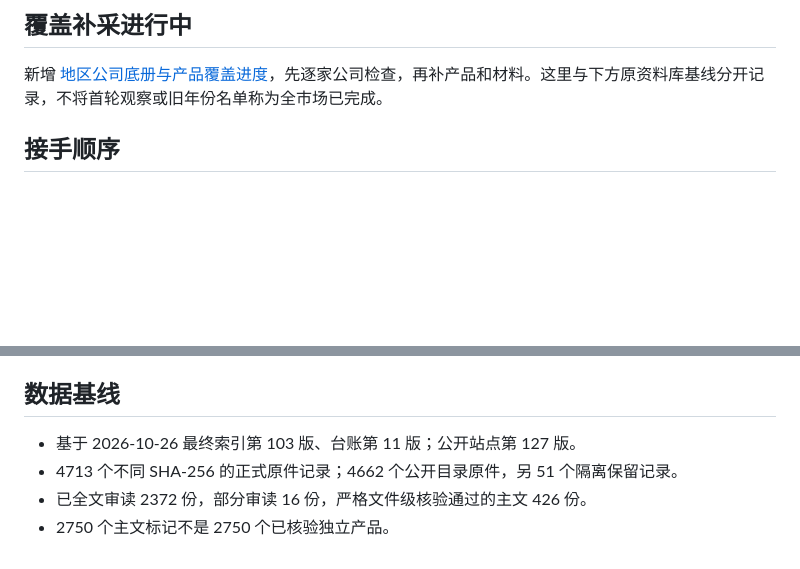
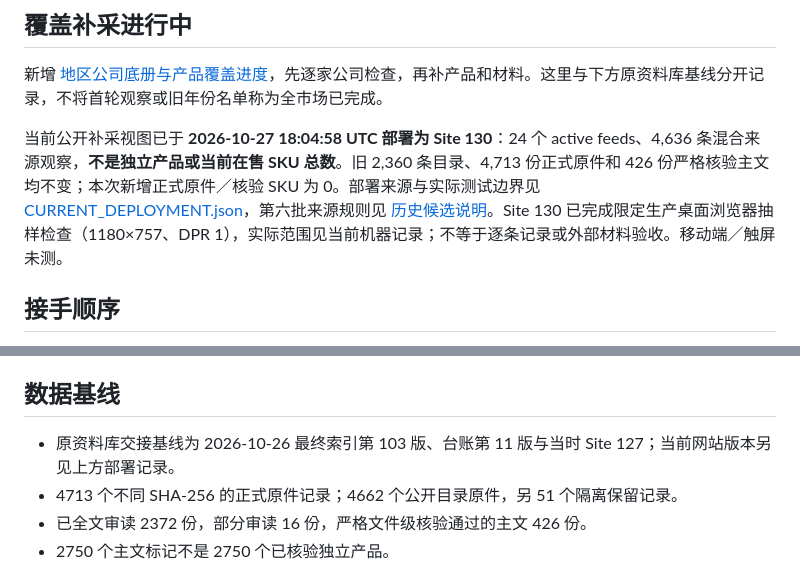
Before and after one commit to hui-li-312/insurance-materials-handover, a Markdown page: README.md, 2 parts joined by grey strips. Rendered like a GitHub page; blank space fills up the shorter version.

Commit message:
Document Site 130 deployment and handover status

```diff
--- a/README.md
+++ b/README.md
@@ -5,6 +5,8 @@
 ## 覆盖补采进行中
 
 新增 [地区公司底册与产品覆盖进度](coverage/README.md)，先逐家公司检查，再补产品和材料。这里与下方原资料库基线分开记录，不将首轮观察或旧年份名单称为全市场已完成。
+
+当前公开补采视图已于 **2026-10-27 18:04:58 UTC 部署为 Site 130**：24 个 active feeds、4,636 条混合来源观察，**不是独立产品或当前在售 SKU 总数**。旧 2,360 条目录、4,713 份正式原件和 426 份严格核验主文均不变；本次新增正式原件／核验 SKU 为 0。部署来源与实际测试边界见 [CURRENT_DEPLOYMENT.json](docs/CURRENT_DEPLOYMENT.json)，第六批来源规则见 [历史候选说明](docs/REGIONAL_REFRESH_BATCH6.md)。Site 130 已完成限定生产桌面浏览器抽样检查（1180×757、DPR 1），实际范围见当前机器记录；不等于逐条记录或外部材料验收。移动端／触屏未测。
 
 ## 接手顺序
 
@@ -30,7 +32,7 @@
 
 ## 数据基线
 
-- 基于 2026-10-26 最终索引第 103 版、台账第 11 版；公开站点第 127 版。
+- 原资料库交接基线为 2026-10-26 最终索引第 103 版、台账第 11 版与当时 Site 127；当前网站版本另见上方部署记录。
 - 4713 个不同 SHA-256 的正式原件记录；4662 个公开目录原件，另 51 个隔离保留记录。
 - 已全文审读 2372 份，部分审读 16 份，严格文件级核验通过的主文 426 份。
 - 2750 个主文标记不是 2750 个已核验独立产品。
```
